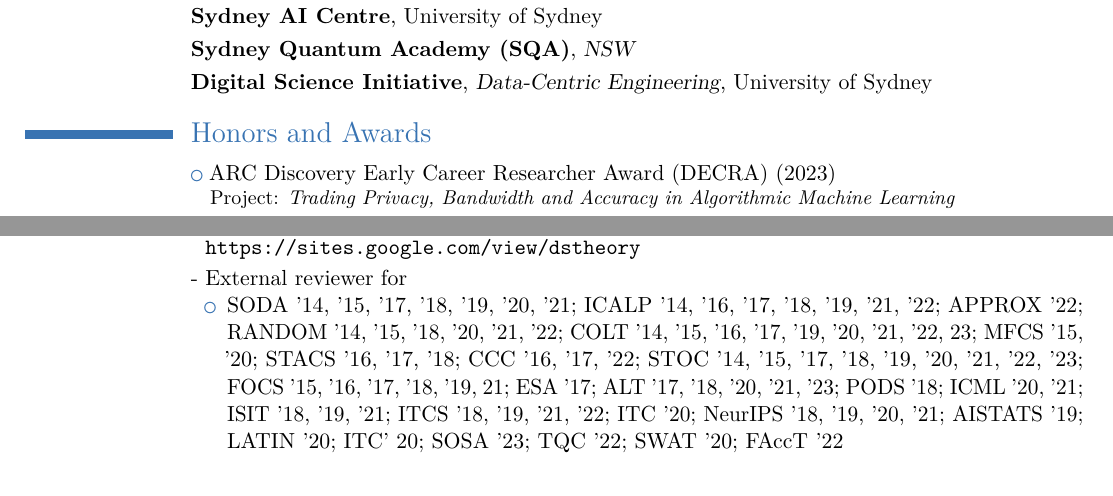
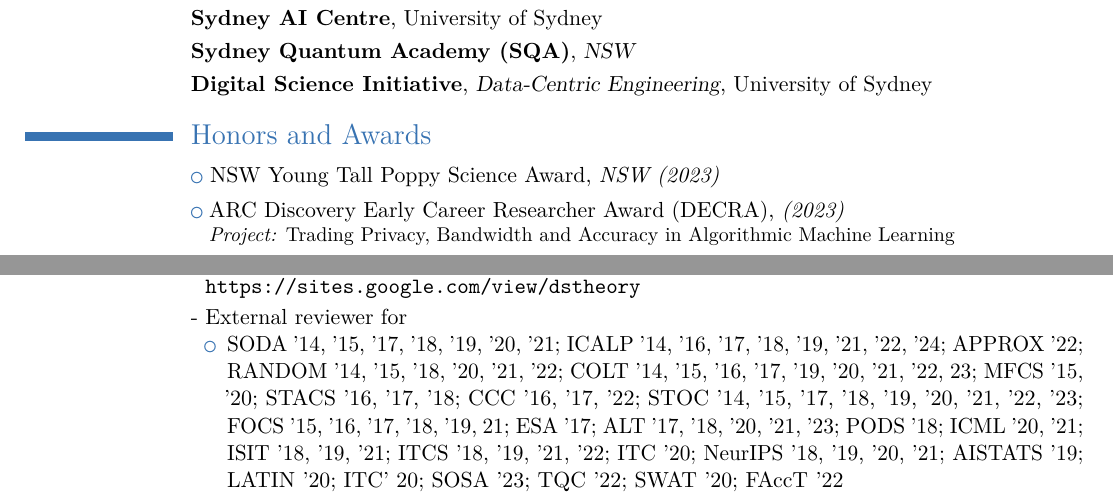
Before and after one commit to ccanonne/ccanonne.github.io, a LaTeX CV (cv/cv_clement_canonne.tex): two parts of pages 1 and 7 of 8, joined at a grey line, cut so that both start at the same text. Compiled offline with pdfLaTeX.

Commit message:
Updating CV

```diff
--- a/cv/cv_clement_canonne.tex
+++ b/cv/cv_clement_canonne.tex
@@ -119,7 +119,8 @@
 
 %%%%%%%%%%%%%%%%%%%%%%%%%%%%%%%%%%%%%%%%%%%%%%%%%%%%%%%%%%%%%%%%%%%%%%%%%%%%%%%%
 \section{Honors and Awards}
-\cvlistitem{ARC Discovery Early Career Researcher Award (DECRA) (2023)\\
+\cvlistitem{NSW Young Tall Poppy Science Award, \itshape  NSW (2023)}
+\cvlistitem{ARC Discovery Early Career Researcher Award (DECRA), \itshape (2023)\\
 \small Project: \emph{Trading Privacy, Bandwidth and Accuracy in Algorithmic Machine Learning}}
 \cvlistitem{Morton B. Friedman Memorial Prize for Excellence at Columbia Engineering, \itshape Columbia University (2018)}
 \cvlistitem{Andrew P. Kosoresow Memorial Award for Outstanding Performance in TA-ing and Service, \itshape Columbia University (2017)}
@@ -211,7 +212,7 @@
 \cvlistitem{External reviewer for
   \begin{itemize}
       \item SODA~'14, '15, '17, '18, '19, '20, '21;
-            ICALP~'14, '16, '17, '18, '19, '21, '22;
+            ICALP~'14, '16, '17, '18, '19, '21, '22, '24;
             APPROX~'22;
             RANDOM~'14,~'15,~'18,~'20,~'21,~'22;
             COLT~'14,~'15,~'16,~'17,~'19,~'20,~'21,~'22,~23;
```
